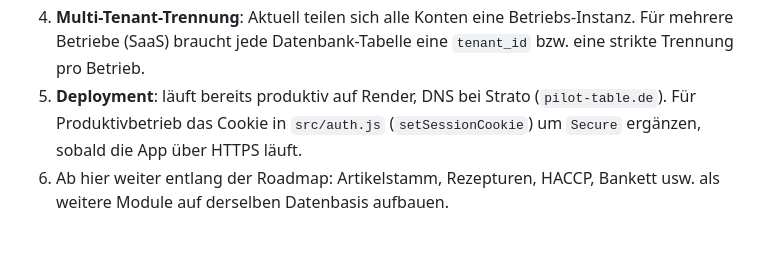
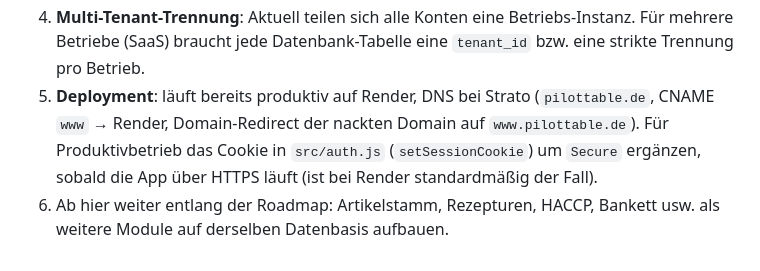
Before and after one commit to mquatfasel/pilottable, a Markdown page: README.md, the part around the change. Drawn GitHub-style.

```diff
--- a/README.md
+++ b/README.md
@@ -103,8 +103,9 @@ SO[U]L Gastrozentrale-Vision. Konkret empfohlen:
    Datenbank-Tabelle eine `tenant_id` bzw. eine strikte Trennung pro
    Betrieb.
 5. **Deployment**: läuft bereits produktiv auf Render, DNS bei Strato
-   (`pilot-table.de`). Für Produktivbetrieb das Cookie in `src/auth.js`
-   (`setSessionCookie`) um `Secure` ergänzen, sobald die App über HTTPS
-   läuft.
+   (`pilottable.de`, CNAME `www` → Render, Domain-Redirect der nackten
+   Domain auf `www.pilottable.de`). Für Produktivbetrieb das Cookie in
+   `src/auth.js` (`setSessionCookie`) um `Secure` ergänzen, sobald die
+   App über HTTPS läuft (ist bei Render standardmäßig der Fall).
 6. Ab hier weiter entlang der Roadmap: Artikelstamm, Rezepturen, HACCP,
    Bankett usw. als weitere Module auf derselben Datenbasis aufbauen.
```
